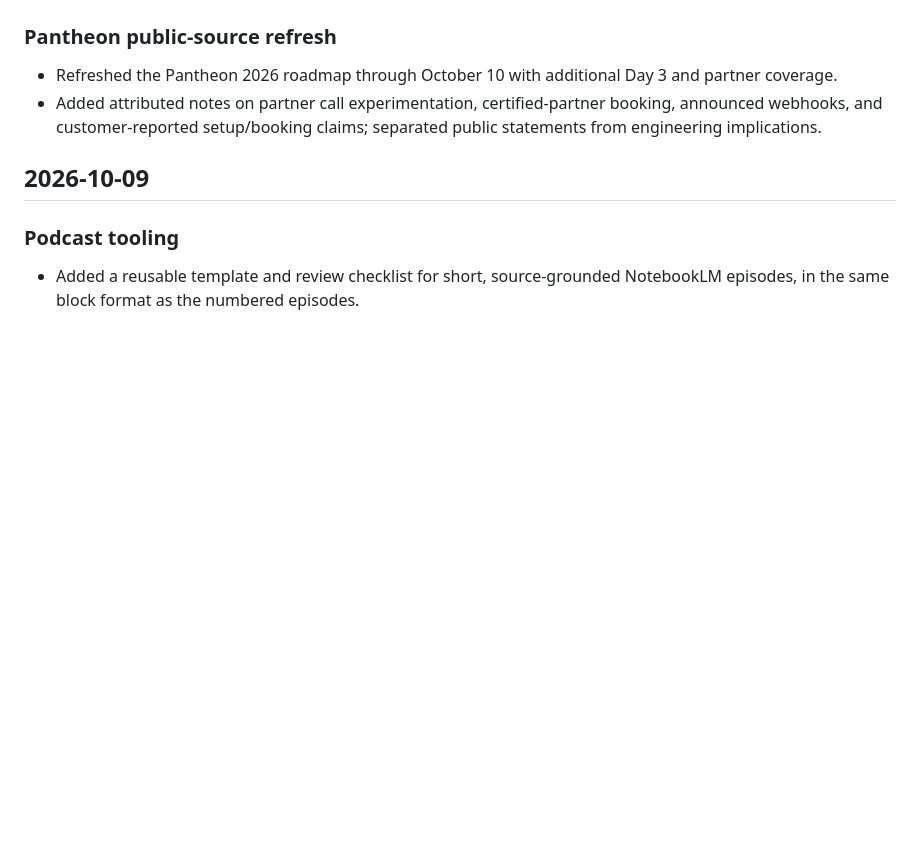
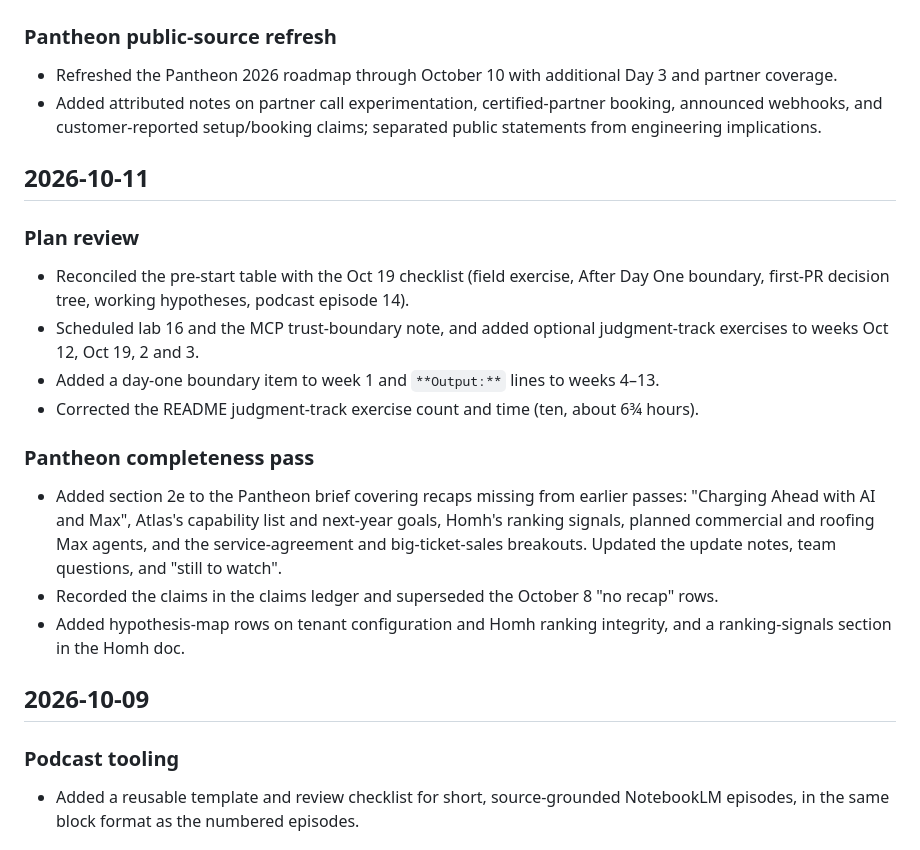
Before and after one commit to sp7412/onboarding, a Markdown page: CHANGELOG.md, the part around the change. Drawn GitHub-style; blank space fills up the shorter version.

Commit message:
Record October 11 onboarding and Pantheon updates

```diff
--- a/CHANGELOG.md
+++ b/CHANGELOG.md
@@ -9,6 +9,21 @@ onboarding material is easy to scan without reading individual pull requests.
 
 - Refreshed the Pantheon 2026 roadmap through October 10 with additional Day 3 and partner coverage.
 - Added attributed notes on partner call experimentation, certified-partner booking, announced webhooks, and customer-reported setup/booking claims; separated public statements from engineering implications.
+
+## 2026-10-11
+
+### Plan review
+
+- Reconciled the pre-start table with the Oct 19 checklist (field exercise, After Day One boundary, first-PR decision tree, working hypotheses, podcast episode 14).
+- Scheduled lab 16 and the MCP trust-boundary note, and added optional judgment-track exercises to weeks Oct 12, Oct 19, 2 and 3.
+- Added a day-one boundary item to week 1 and `**Output:**` lines to weeks 4–13.
+- Corrected the README judgment-track exercise count and time (ten, about 6¾ hours).
+
+### Pantheon completeness pass
+
+- Added section 2e to the Pantheon brief covering recaps missing from earlier passes: "Charging Ahead with AI and Max", Atlas's capability list and next-year goals, Homh's ranking signals, planned commercial and roofing Max agents, and the service-agreement and big-ticket-sales breakouts. Updated the update notes, team questions, and "still to watch".
+- Recorded the claims in the claims ledger and superseded the October 8 "no recap" rows.
+- Added hypothesis-map rows on tenant configuration and Homh ranking integrity, and a ranking-signals section in the Homh doc.
 
 ## 2026-10-09
 
```
